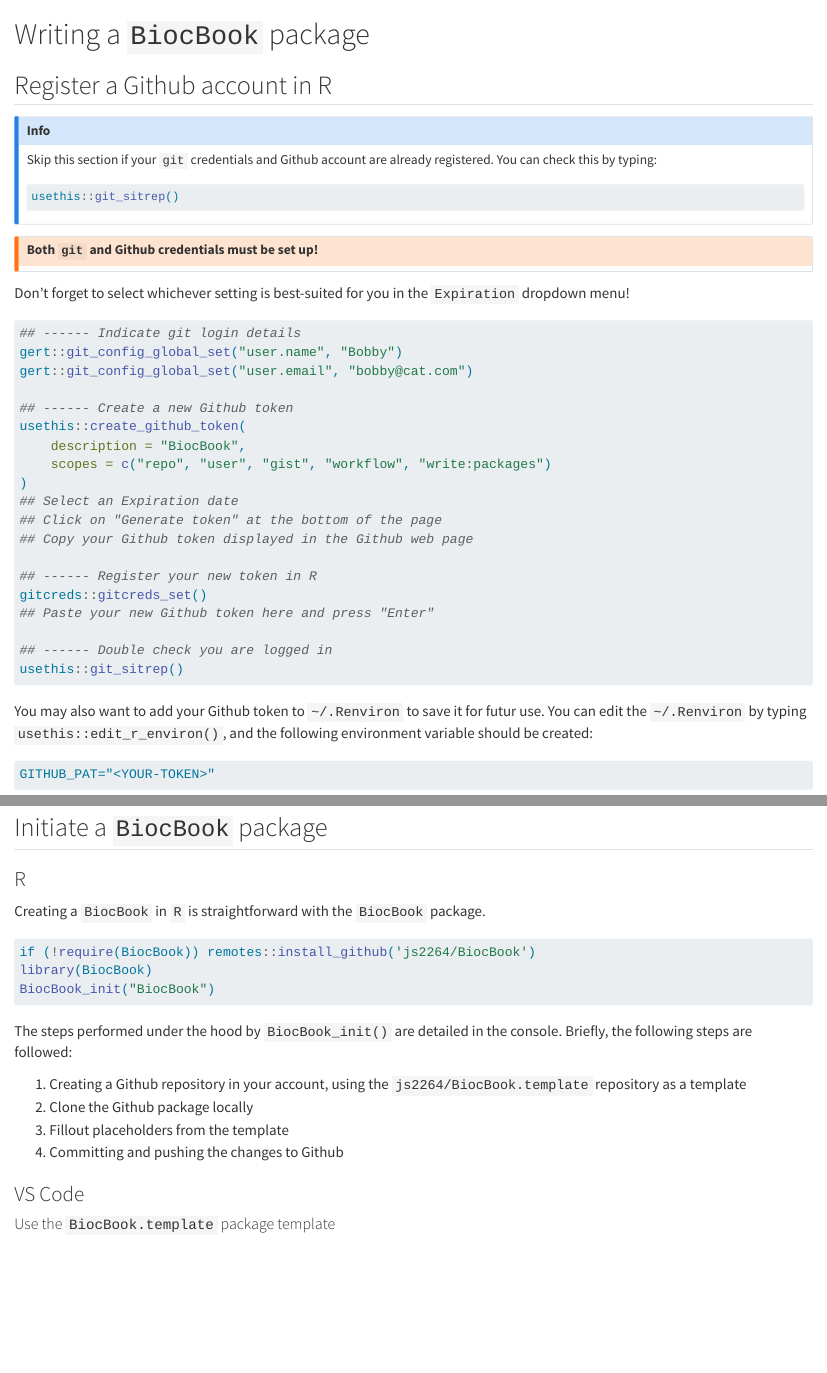
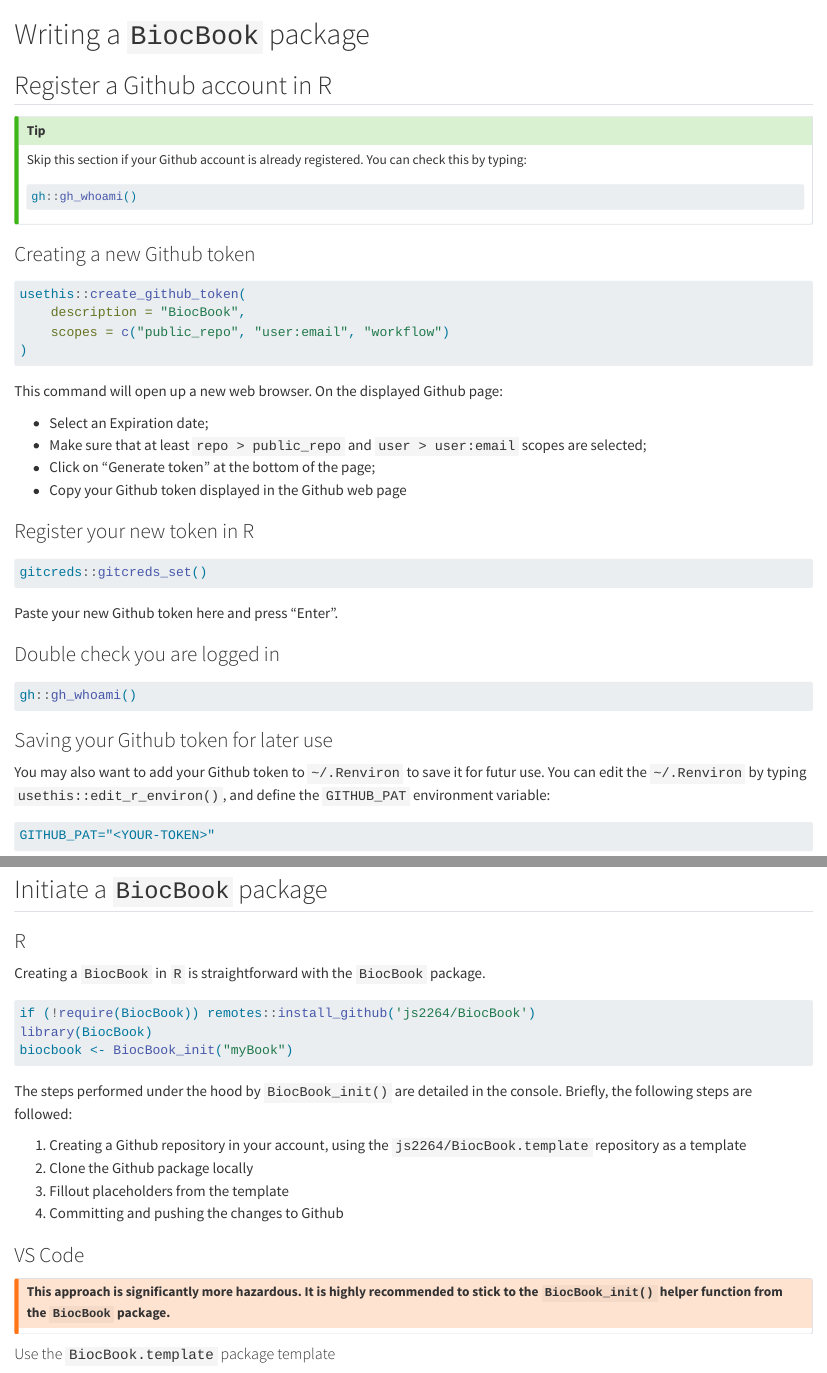
Before and after one commit to js2264/BiocBook, a Quarto document (pages/Chapter-2.qmd): the page in a window 1100 px wide, from its top, and a second part further down, joined at a grey line. Rendered offline with R 4.5, knitr and Pandoc in place of Quarto, with nearby package versions; some code elsewhere in the file could not run offline.

Commit message:
improve git creds section

````diff
--- a/pages/Chapter-2.qmd
+++ b/pages/Chapter-2.qmd
@@ -2,53 +2,56 @@
 
 ## Register a Github account in R
 
-::: {.callout-info icon='true'}
+::: {.callout-tip icon='true'}
 
-Skip this section if your `git` credentials and Github account are already
+Skip this section if your Github account is already
 registered. You can check this by typing:
 
 ```{r}
 #| eval: false
-usethis::git_sitrep()
+gh::gh_whoami()
 ```
 
 :::
 
-::: {.callout-warning icon='true'}
-
-### Both `git` and Github credentials must be set up!
-
-:::
-
-Don't forget to select whichever setting
-is best-suited for you in the `Expiration` dropdown menu!
+### Creating a new Github token
 
 ```{r}
 #| eval: false
-## ------ Indicate git login details
-gert::git_config_global_set("user.name", "Bobby")
-gert::git_config_global_set("user.email", "bobby@cat.com")
-
-## ------ Create a new Github token
 usethis::create_github_token(
     description = "BiocBook",
-    scopes = c("repo", "user", "gist", "workflow", "write:packages")
+    scopes = c("public_repo", "user:email", "workflow")
 )
-## Select an Expiration date
-## Click on "Generate token" at the bottom of the page
-## Copy your Github token displayed in the Github web page
+```
 
-## ------ Register your new token in R
+This command will open up a new web browser. On the displayed Github page:
+
+- Select an Expiration date;
+- Make sure that at least `repo > public_repo` and `user > user:email` scopes are selected;
+- Click on "Generate token" at the bottom of the page;
+- Copy your Github token displayed in the Github web page
+
+### Register your new token in R
+
+```{r}
+#| eval: false
 gitcreds::gitcreds_set()
-## Paste your new Github token here and press "Enter"
+```
 
-## ------ Double check you are logged in
-usethis::git_sitrep()
+Paste your new Github token here and press "Enter".
+
+### Double check you are logged in
+
+```{r}
+#| eval: false
+gh::gh_whoami()
 ```
+
+### Saving your Github token for later use
 
 You may also want to add your Github token to `~/.Renviron` to save it for
 futur use. You can edit the `~/.Renviron` by typing `usethis::edit_r_environ()`,
-and the following environment variable should be created:
+and define the `GITHUB_PAT` environment variable:
 
 ```{txt filename=".Renviron"}
 GITHUB_PAT="<YOUR-TOKEN>"
@@ -66,7 +69,7 @@
 #| eval: false
 if (!require(BiocBook)) remotes::install_github('js2264/BiocBook')
 library(BiocBook)
-BiocBook_init("BiocBook")
+biocbook <- BiocBook_init("myBook")
 ```
 
 The steps performed under the hood by `BiocBook_init()` are detailed in the
@@ -78,6 +81,12 @@
 4. Committing and pushing the changes to Github
 
 ### VS Code
+
+::: {.callout-warning icon='true'}
+
+#### This approach is significantly more hazardous. It is highly recommended to stick to the `BiocBook_init()` helper function from the `BiocBook` package.
+
+:::
 
 #### Use the `BiocBook.template` package template {-}
 
````
Also changed, not shown: pages/Chapter-2.qmd (26 more changed lines).
